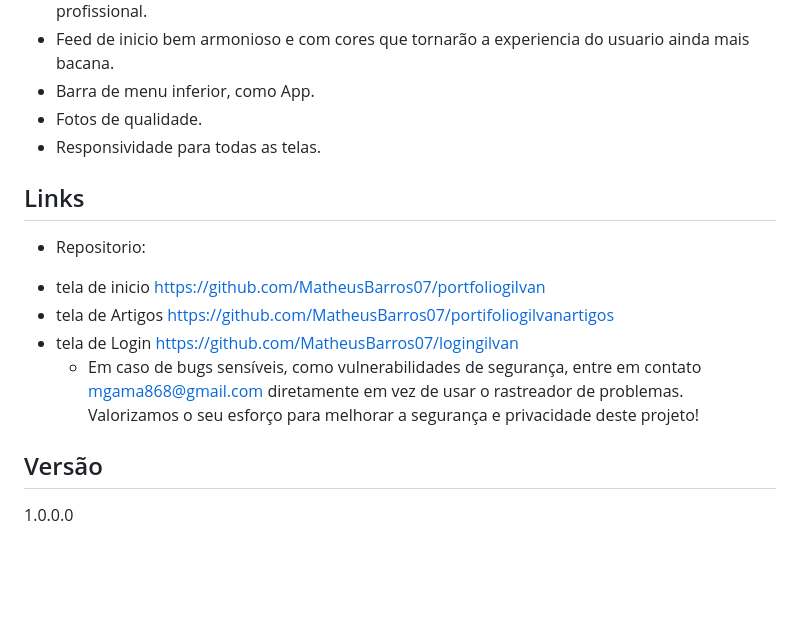
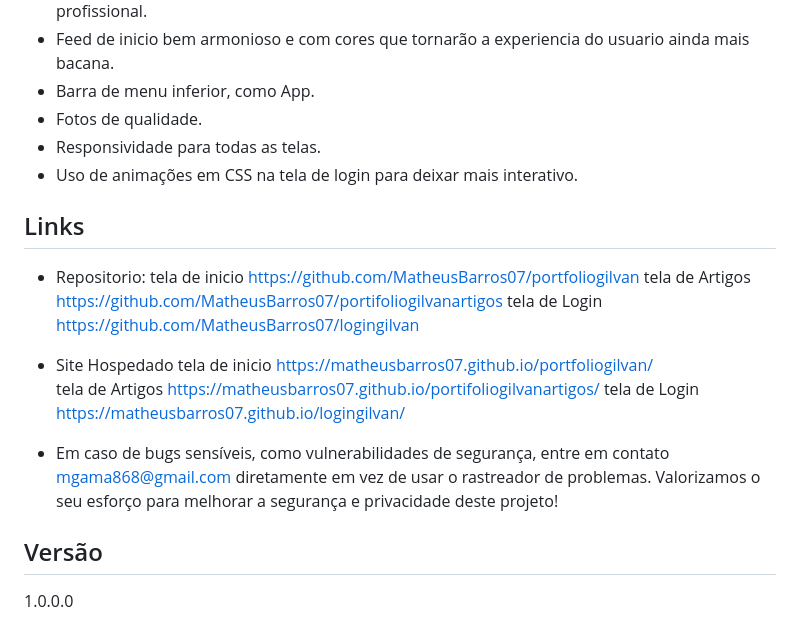
Before and after one commit to MatheusBarros07/logingilvan, a Markdown page: README.md, the part around the change. GitHub-like rendering; blank space fills up the shorter version.

```diff
--- a/README.md
+++ b/README.md
@@ -59,19 +59,29 @@ As principais características do site são:
  - Barra de menu inferior, como App.
  - Fotos de qualidade.
  - Responsividade para todas as telas.
+ - Uso de animações em CSS na tela de login para deixar mais interativo.
 
 
 ## Links
   - Repositorio:
-  * tela de inicio
+  tela de inicio
   https://github.com/MatheusBarros07/portfoliogilvan
-  * tela de Artigos
+  tela de Artigos
   https://github.com/MatheusBarros07/portifoliogilvanartigos
-  * tela de Login
+  tela de Login
   https://github.com/MatheusBarros07/logingilvan
-    - Em caso de bugs sensíveis, como vulnerabilidades de segurança, entre em contato
+
+  - Site Hospedado
+  tela de inicio
+  https://matheusbarros07.github.io/portfoliogilvan/
+  tela de Artigos
+  https://matheusbarros07.github.io/portifoliogilvanartigos/  tela de Login
+  https://matheusbarros07.github.io/logingilvan/
+
+  - Em caso de bugs sensíveis, como vulnerabilidades de segurança, entre em contato
      mgama868@gmail.com diretamente em vez de usar o rastreador de problemas. Valorizamos o seu esforço
       para melhorar a segurança e privacidade deste projeto!
+
 
   ## Versão
 
```
